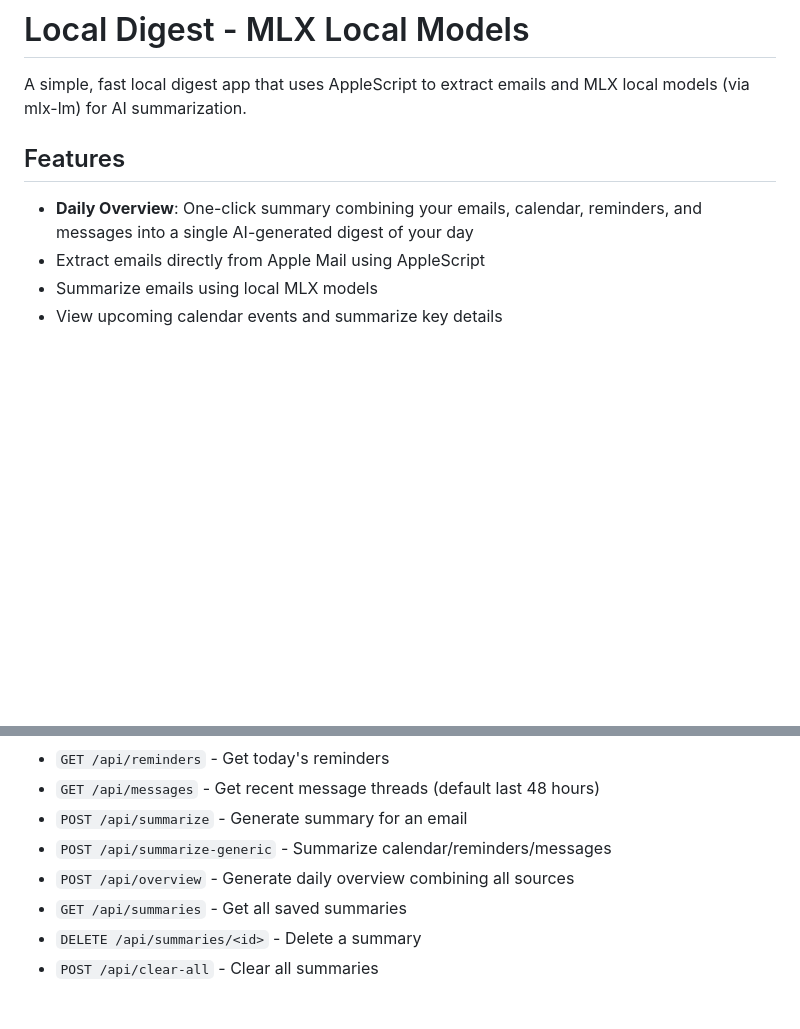
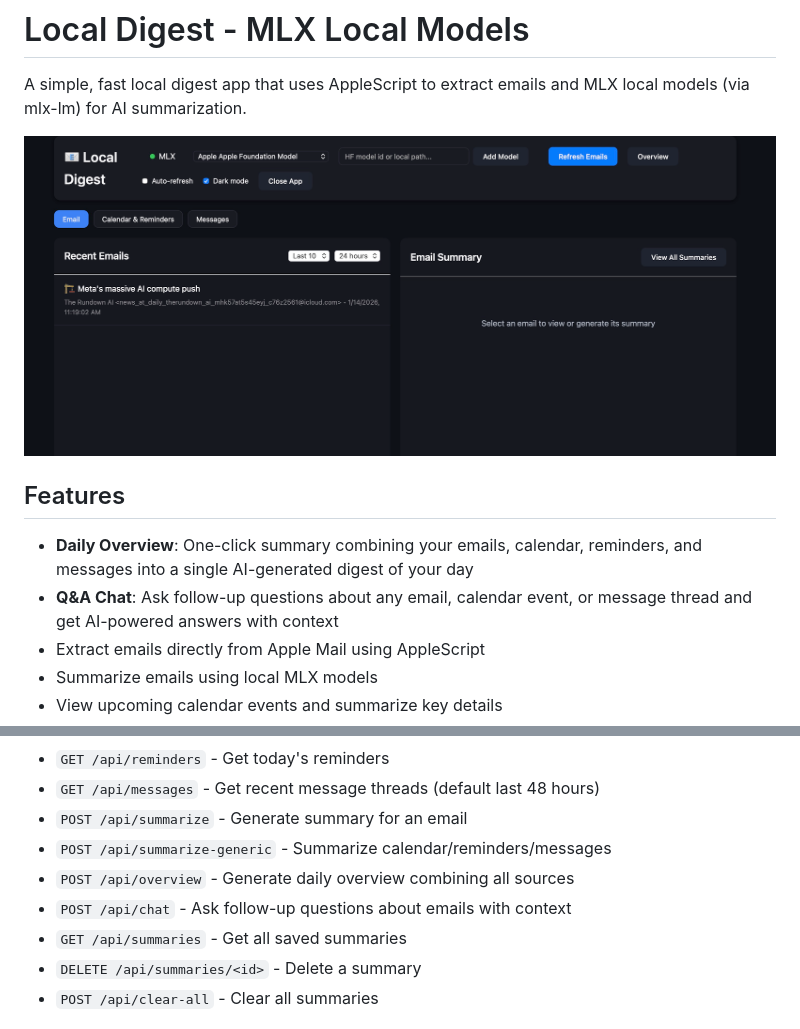
Before and after one commit to Joaov41/local-digest, a Markdown page: README.md, 2 parts joined by grey strips. Rendered like a GitHub page; pictures changed too: screenshot.jpg (added); blank space fills up the shorter version.

Commit message:
Add Q&A feature docs and screenshot

```diff
--- a/README.md
+++ b/README.md
@@ -2,9 +2,12 @@
 
 A simple, fast local digest app that uses AppleScript to extract emails and MLX local models (via mlx-lm) for AI summarization.
 
+![Local Digest Screenshot](screenshot.jpg)
+
 ## Features
 
 - **Daily Overview**: One-click summary combining your emails, calendar, reminders, and messages into a single AI-generated digest of your day
+- **Q&A Chat**: Ask follow-up questions about any email, calendar event, or message thread and get AI-powered answers with context
 - Extract emails directly from Apple Mail using AppleScript
 - Summarize emails using local MLX models
 - View upcoming calendar events and summarize key details
@@ -91,6 +94,7 @@ export APPLE_FM_BRIDGE_PATH=/path/to/apple_foundation_bridge
 - `POST /api/summarize` - Generate summary for an email
 - `POST /api/summarize-generic` - Summarize calendar/reminders/messages
 - `POST /api/overview` - Generate daily overview combining all sources
+- `POST /api/chat` - Ask follow-up questions about emails with context
 - `GET /api/summaries` - Get all saved summaries
 - `DELETE /api/summaries/<id>` - Delete a summary
 - `POST /api/clear-all` - Clear all summaries
```
